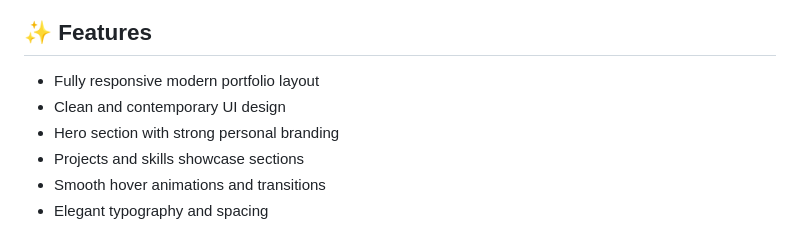
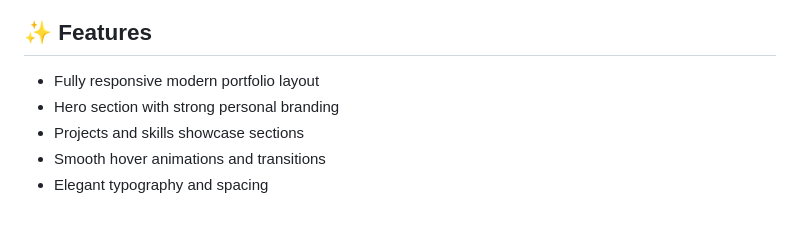
Before and after one commit to codewith-salman/Modern-Portfolio, a Markdown page: README.md, the part around the change. GitHub-like rendering.

```diff
--- a/README.md
+++ b/README.md
@@ -67,7 +67,6 @@ Ideal for:
 ## ✨ Features
 
 - Fully responsive modern portfolio layout
-- Clean and contemporary UI design
 - Hero section with strong personal branding
 - Projects and skills showcase sections
 - Smooth hover animations and transitions
```
